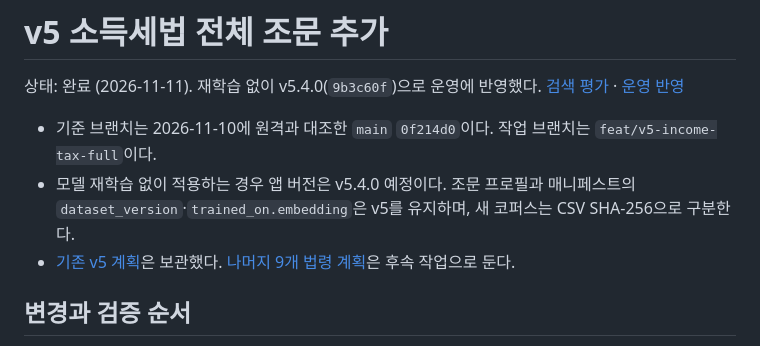
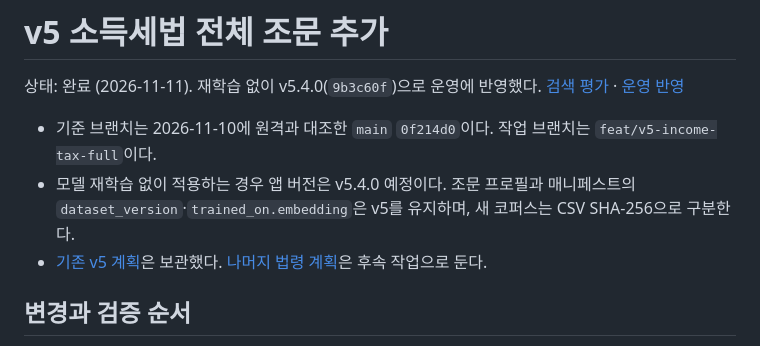
Before and after one commit to bhsong/lawbot, a Markdown page: docs/archives/v5-income-tax-full.md, the part around the change. Drawn GitHub-style.

```diff
--- a/docs/archives/v5-income-tax-full.md
+++ b/docs/archives/v5-income-tax-full.md
@@ -4,7 +4,7 @@
 
 - 기준 브랜치는 2026-11-10에 원격과 대조한 `main` `0f214d0`이다. 작업 브랜치는 `feat/v5-income-tax-full`이다.
 - 모델 재학습 없이 적용하는 경우 앱 버전은 v5.4.0 예정이다. 조문 프로필과 매니페스트의 `dataset_version`·`trained_on.embedding`은 v5를 유지하며, 새 코퍼스는 CSV SHA-256으로 구분한다.
-- [기존 v5 계획](../archives/v5-tax-scope.md)은 보관했다. [나머지 9개 법령 계획](../plans/tax-full-scope-remaining-laws.md)은 후속 작업으로 둔다.
+- [기존 v5 계획](../archives/v5-tax-scope.md)은 보관했다. [나머지 법령 계획](../plans/tax-full-scope-remaining-laws.md)은 후속 작업으로 둔다.
 
 ## 변경과 검증 순서
 
```
Also changed, not shown: docs/plans/tax-full-scope-remaining-laws.md (+47 -32 lines).
